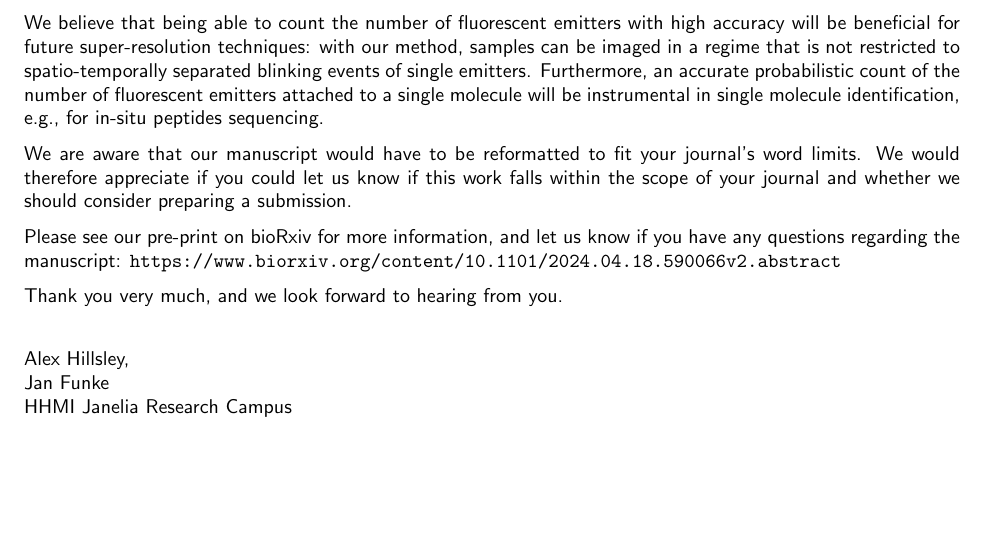
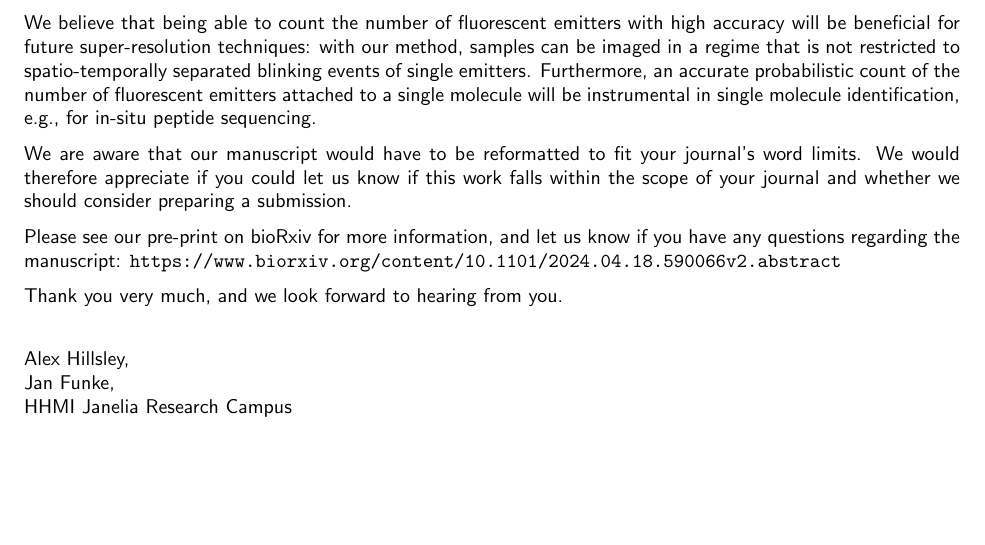
Before and after one commit to funkelab/blinx_paper, a LaTeX document (submission/nano_letters_presub/letter.tex): part of the page, cut so that both start at the same text. Compiled offline with pdfLaTeX.

Commit message:
Fix small typo

```diff
--- a/submission/nano_letters_presub/letter.tex
+++ b/submission/nano_letters_presub/letter.tex
@@ -60,7 +60,7 @@ our method, samples can be imaged in a regime that is not restricted to
 spatio-temporally separated blinking events of single emitters. Furthermore, an
 accurate probabilistic count of the number of fluorescent emitters attached to
 a single molecule will be instrumental in single molecule identification, e.g.,
-for in-situ peptides sequencing.
+for in-situ peptide sequencing.
 
 We are aware that our manuscript would have to be reformatted to fit your
 journal's word limits. We would therefore appreciate if you could let us know
@@ -75,7 +75,7 @@ Thank you very much, and we look forward to hearing from you.
 
 \vspace{5mm}
 Alex Hillsley,\\
-Jan Funke\\
+Jan Funke,\\
 HHMI Janelia Research Campus
 
 \end{document}
```
